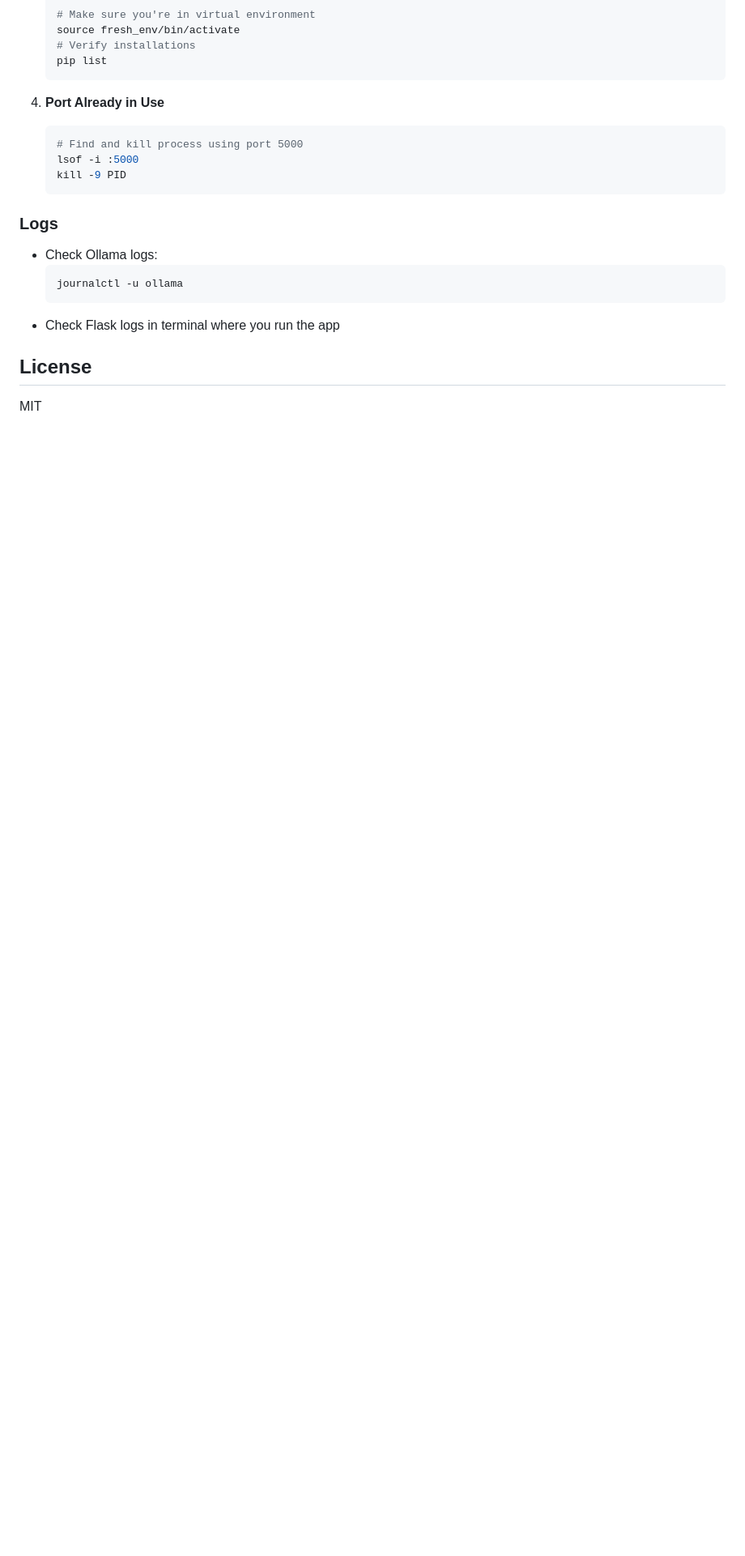
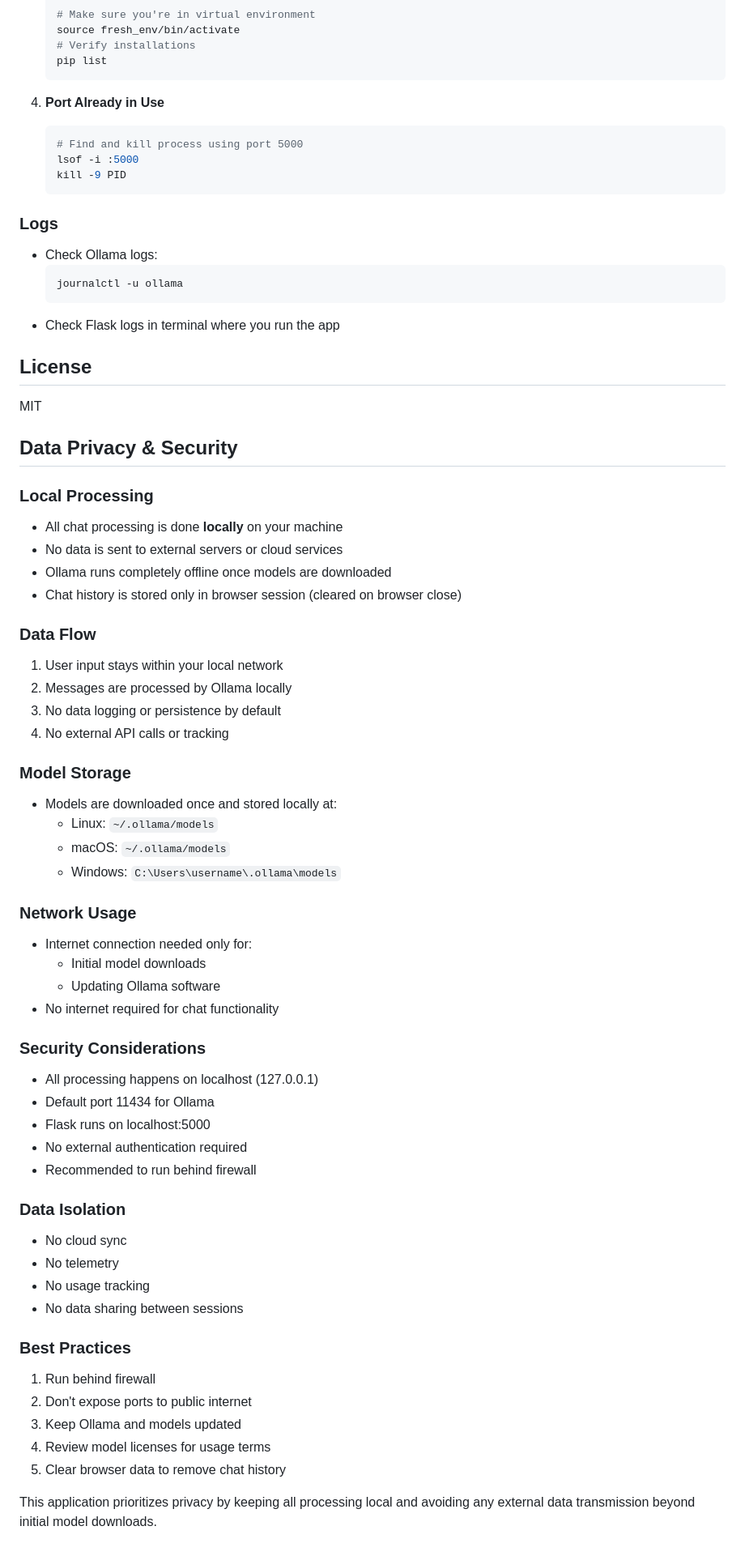
Before and after one commit to nitishkmr005/ai-chat-assistant, a Markdown page: README.md, the part around the change. Shown at 81% size. Drawn GitHub-style; blank space fills up the shorter version.

```diff
--- a/README.md
+++ b/README.md
@@ -180,3 +180,51 @@ ai-chat-assistant/
 ## License
 
 MIT
+
+## Data Privacy & Security
+
+### Local Processing
+- All chat processing is done **locally** on your machine
+- No data is sent to external servers or cloud services
+- Ollama runs completely offline once models are downloaded
+- Chat history is stored only in browser session (cleared on browser close)
+
+### Data Flow
+1. User input stays within your local network
+2. Messages are processed by Ollama locally
+3. No data logging or persistence by default
+4. No external API calls or tracking
+
+### Model Storage
+- Models are downloaded once and stored locally at:
+  - Linux: `~/.ollama/models`
+  - macOS: `~/.ollama/models`
+  - Windows: `C:\Users\username\.ollama\models`
+
+### Network Usage
+- Internet connection needed only for:
+  - Initial model downloads
+  - Updating Ollama software
+- No internet required for chat functionality
+
+### Security Considerations
+- All processing happens on localhost (127.0.0.1)
+- Default port 11434 for Ollama
+- Flask runs on localhost:5000
+- No external authentication required
+- Recommended to run behind firewall
+
+### Data Isolation
+- No cloud sync
+- No telemetry
+- No usage tracking
+- No data sharing between sessions
+
+### Best Practices
+1. Run behind firewall
+2. Don't expose ports to public internet
+3. Keep Ollama and models updated
+4. Review model licenses for usage terms
+5. Clear browser data to remove chat history
+
+This application prioritizes privacy by keeping all processing local and avoiding any external data transmission beyond initial model downloads.
```
